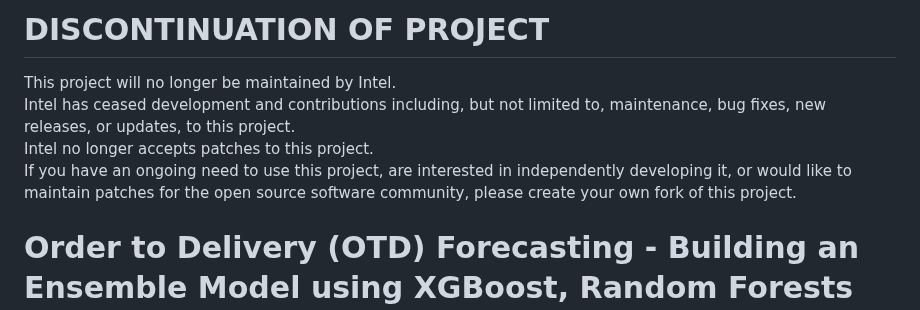
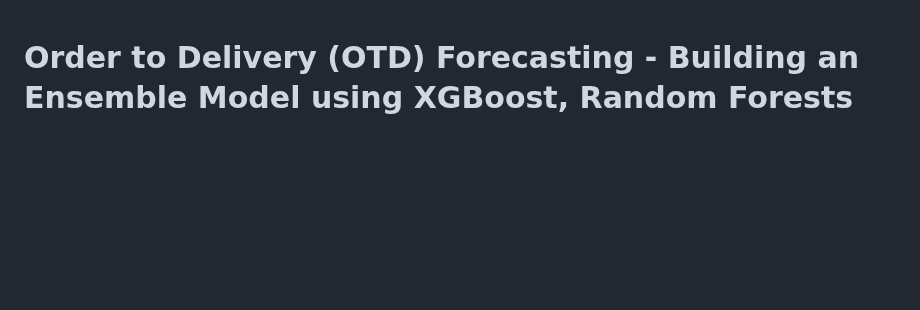
Before and after one commit to serackis/order-to-delivery-time-forecasting, a Markdown page: README.md, the part around the change. GitHub-like rendering; blank space fills up the shorter version.

Commit message:
Remove DISCONTINUATION notice

```diff
--- a/README.md
+++ b/README.md
@@ -1,9 +1,3 @@
-# DISCONTINUATION OF PROJECT #
-This project will no longer be maintained by Intel.
-Intel has ceased development and contributions including, but not limited to, maintenance, bug fixes, new releases, or updates, to this project.
-Intel no longer accepts patches to this project.
- If you have an ongoing need to use this project, are interested in independently developing it, or would like to maintain patches for the open source software community, please create your own fork of this project.
-
 # **Order to Delivery (OTD) Forecasting - Building an Ensemble Model using XGBoost, Random Forests and Support Vector Machines**
 
 Delivery time forecasting models can be built with individual Machine Learning (ML) packages such as XGBoost (XGB), Random Forests (RF) and Support Vector Machines (SVM). These can be fed to an ensembling technique such as Voting Regressor/Classifier to improve the accuracy of the model. The Intel® AI Analytics Toolkit (AI Kit) gives data scientists, AI developers, and researchers familiar Python tools and frameworks to accelerate end-to-end data science and analytics pipelines on Intel architectures. The components are built using oneAPI libraries for low-level compute optimizations. We will use the the Intel® Extension for Scikit-learn*, powered by the Intel® oneAPI Data Analytics Library (oneDAL), to accelerate the individual build components as well as the ensemble model build.
```
